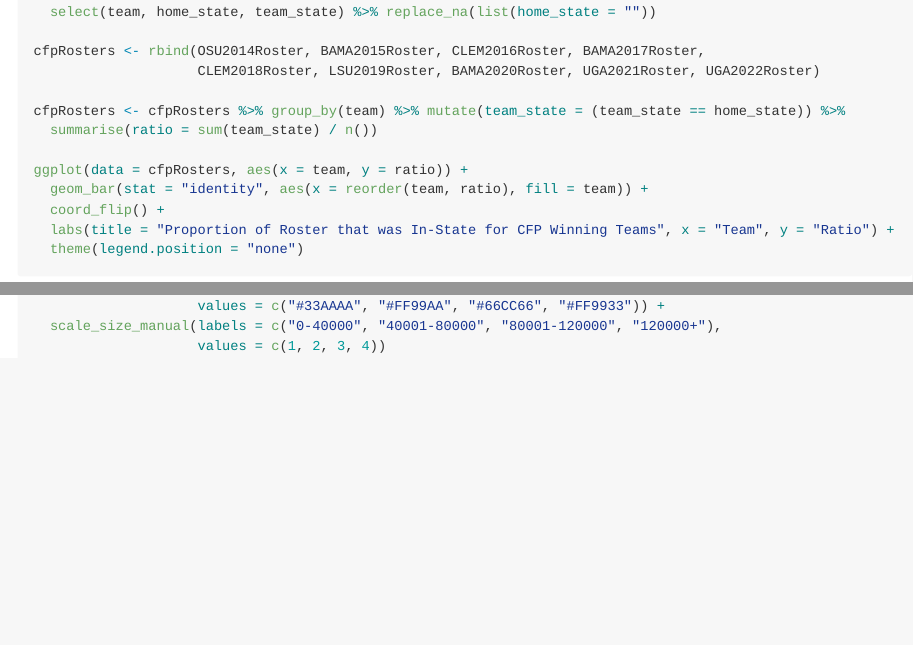
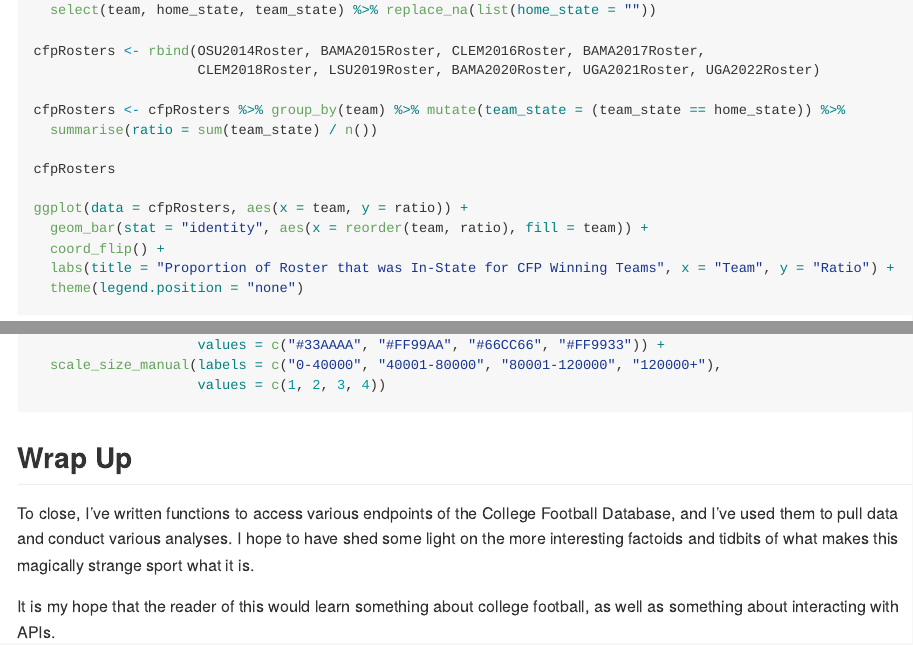
Before and after one commit to maxwellsu/st558-project-2, an R Markdown document (cfbd_vignette.Rmd): the page in a window 1100 px wide, from 8390 px down before the commit and from 8570 px down after it, so that both start at the same text, and a second part further down, joined at a grey line. Rendered offline with R 4.5, knitr and Pandoc, with nearby package versions; the code chunks are not run, so their results and figures are left out; long lines of code are wrapped.

Commit message:
Readability changes and wrap-up

````diff
--- a/cfbd_vignette.Rmd
+++ b/cfbd_vignette.Rmd
@@ -372,6 +381,8 @@ cfpRosters <- rbind(OSU2014Roster, BAMA2015Roster, CLEM2016Roster, BAMA2017Roste
 cfpRosters <- cfpRosters %>% group_by(team) %>% mutate(team_state = (team_state == home_state)) %>%
   summarise(ratio = sum(team_state) / n())
 
+cfpRosters
+
 ggplot(data = cfpRosters, aes(x = team, y = ratio)) +
   geom_bar(stat = "identity", aes(x = reorder(team, ratio), fill = team)) +
   coord_flip() +
@@ -450,3 +461,9 @@ ggplot() +
   scale_size_manual(labels = c("0-40000", "40001-80000", "80001-120000", "120000+"),
                     values = c(1, 2, 3, 4))
 ```
+
+## Wrap Up
+
+To close, I've written functions to access various endpoints of the College Football Database, and I've used them to pull data and conduct various analyses. I hope to have shed some light on the more interesting factoids and tidbits of what makes this magically strange sport what it is.
+
+It is my hope that the reader of this would learn something about college football, as well as something about interacting with APIs.
````
Also changed, not shown: README.md, cfbd_vignette.Rmd (9 more changed lines).
